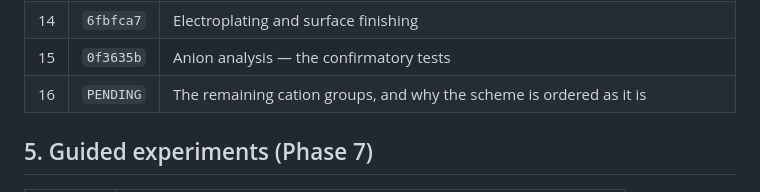
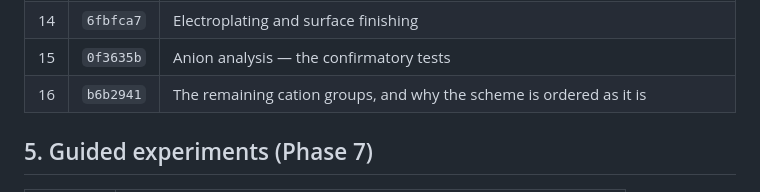
Before and after one commit to rayyantaimoor1/ChemLab, a Markdown page: batch.md, the part around the change. GitHub-like rendering.

Commit message:
Fill in the cation groups batch commit hash in batch.md
Co-Authored-By: Claude Opus 5 <noreply@anthropic.com>

```diff
--- a/batch.md
+++ b/batch.md
@@ -70,7 +70,7 @@ condition-gated, no-arithmetic model — see §6 for the topics that were
 | 13 | `12c4662` | Steelmaking, alloys and passivation — protecting metals |
 | 14 | `6fbfca7` | Electroplating and surface finishing |
 | 15 | `0f3635b` | Anion analysis — the confirmatory tests |
-| 16 | `PENDING` | The remaining cation groups, and why the scheme is ordered as it is |
+| 16 | `b6b2941` | The remaining cation groups, and why the scheme is ordered as it is |
 
 ## 5. Guided experiments (Phase 7)
 
```
